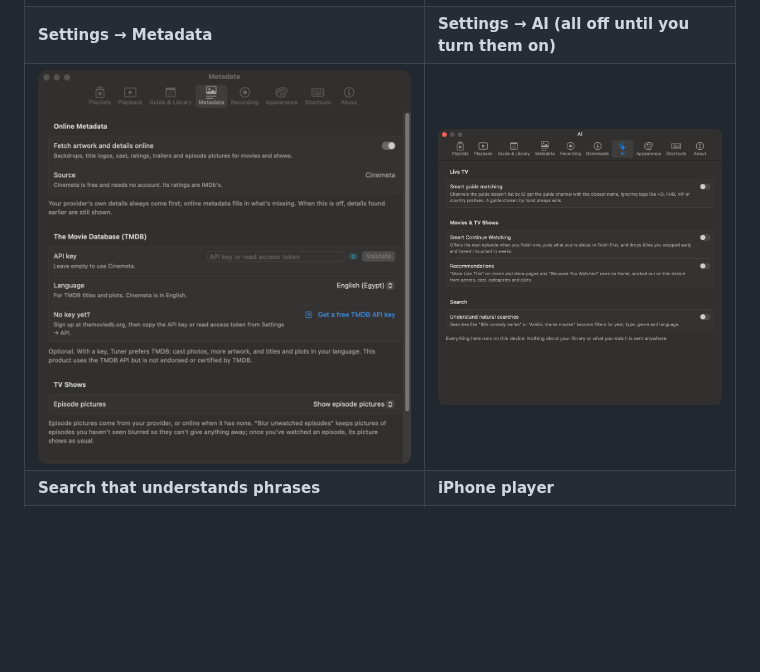
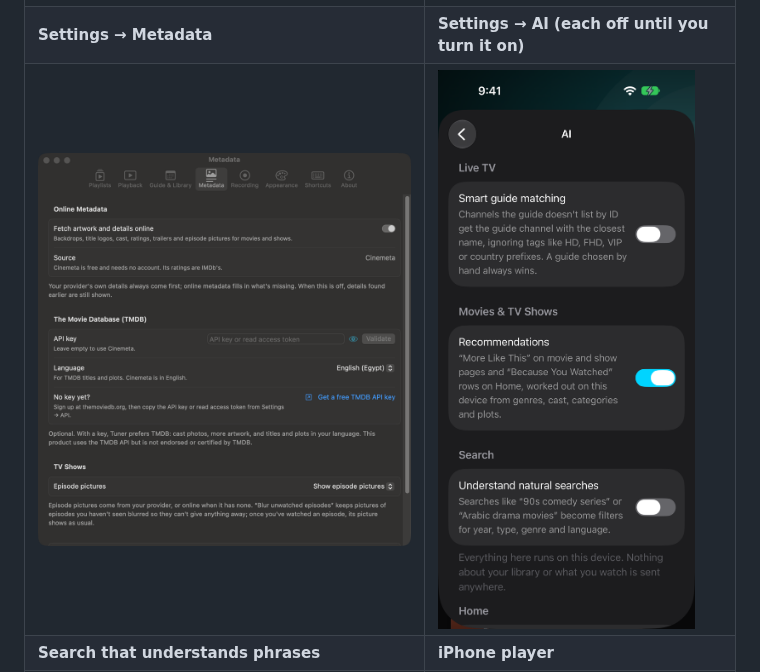
Before and after one commit to AhmedEzzat12/iptv-player-macos, a Markdown page: README.md, the part around the change. Drawn GitHub-style; pictures changed too: docs/media/15-settings-ai.png; blank space fills up the shorter version.

Commit message:
Tuner 1.8.1
- Smart Continue Watching removed; the Settings → AI screenshot no longer shows its switch.

Co-Authored-By: Claude Opus 5.5 <noreply@anthropic.com>

```diff
--- a/README.md
+++ b/README.md
@@ -22,7 +22,7 @@ A native IPTV player for **Mac, iPhone and iPad** with an Apple TV app–style e
 | ![Episodes panel](docs/media/12-player-episodes.png) | ![Up Next](docs/media/13-up-next.png) |
 | **Automatic updates** | **Settings → Shortcuts** |
 | ![Update available](docs/media/14-update.png) | ![Shortcuts](docs/media/09-settings-shortcuts.png) |
-| **Settings → Metadata** | **Settings → AI (all off until you turn them on)** |
+| **Settings → Metadata** | **Settings → AI (each off until you turn it on)** |
 | ![Metadata](docs/media/10-settings-metadata.png) | ![AI settings](docs/media/15-settings-ai.png) |
 | **Search that understands phrases** | **iPhone player** |
 | ![Search with understood filters](docs/media/16-search-understood.png) | ![iPhone player](docs/media/17-iphone-player.png) |
```
Also changed, not shown: 1 other file.
